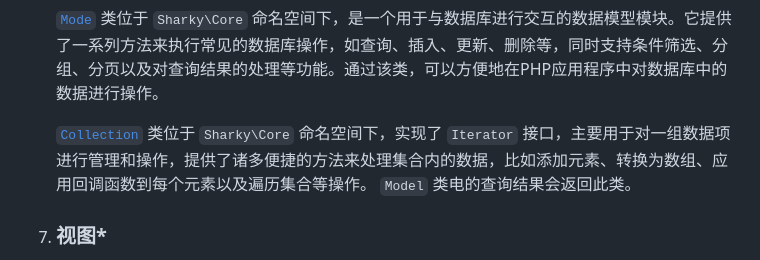
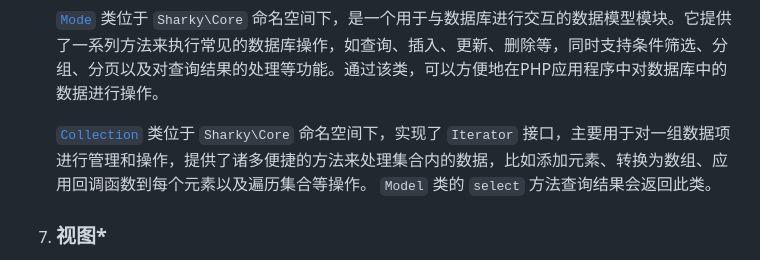
Before and after one commit to bytesharky/SharkyPHP, a Markdown page: SharkyPHP.md, the part around the change. GitHub-like rendering.

Commit message:
修复内容问题

```diff
--- a/SharkyPHP.md
+++ b/SharkyPHP.md
@@ -183,7 +183,7 @@ project/
 
    [`Mode`](/manual/mode.md) 类位于 `Sharky\Core` 命名空间下，是一个用于与数据库进行交互的数据模型模块。它提供了一系列方法来执行常见的数据库操作，如查询、插入、更新、删除等，同时支持条件筛选、分组、分页以及对查询结果的处理等功能。通过该类，可以方便地在PHP应用程序中对数据库中的数据进行操作。
 
-   [`Collection`](/manual/collection.md) 类位于 `Sharky\Core` 命名空间下，实现了 `Iterator` 接口，主要用于对一组数据项进行管理和操作，提供了诸多便捷的方法来处理集合内的数据，比如添加元素、转换为数组、应用回调函数到每个元素以及遍历集合等操作。 `Model` 类电的查询结果会返回此类。
+   [`Collection`](/manual/collection.md) 类位于 `Sharky\Core` 命名空间下，实现了 `Iterator` 接口，主要用于对一组数据项进行管理和操作，提供了诸多便捷的方法来处理集合内的数据，比如添加元素、转换为数组、应用回调函数到每个元素以及遍历集合等操作。 `Model` 类的 `select` 方法查询结果会返回此类。
 
 7. ### 视图*
 
```
